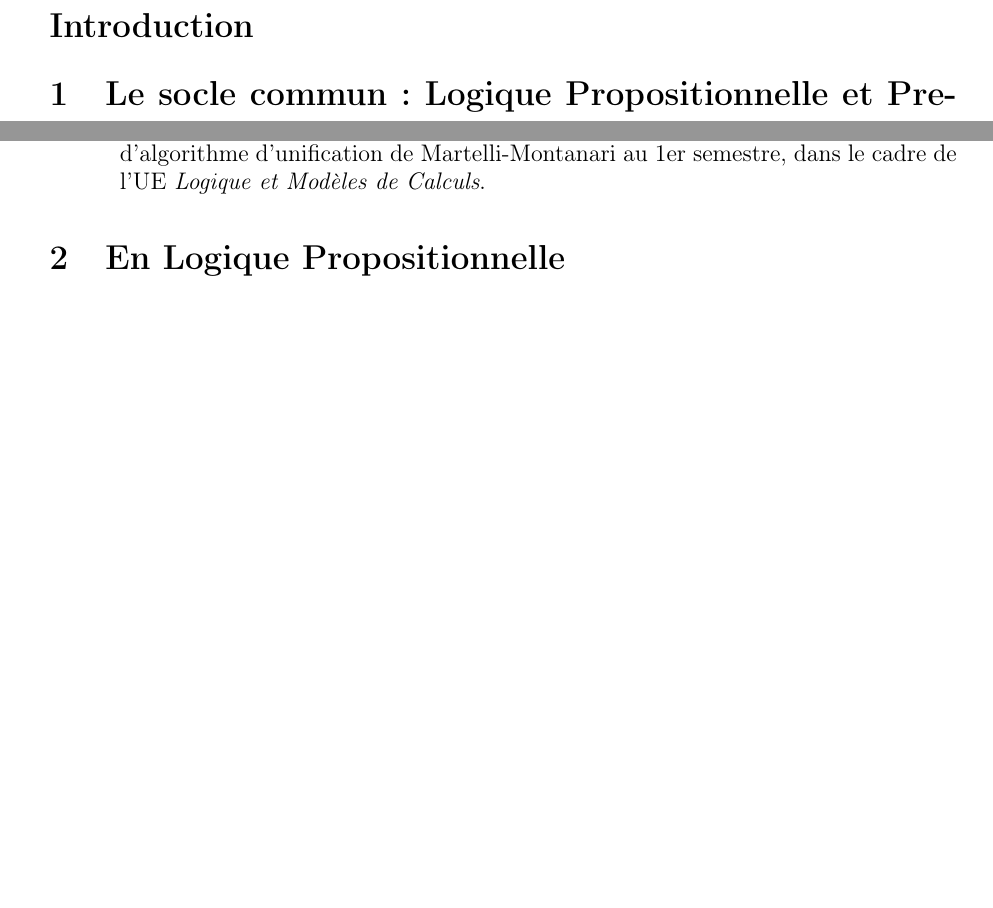
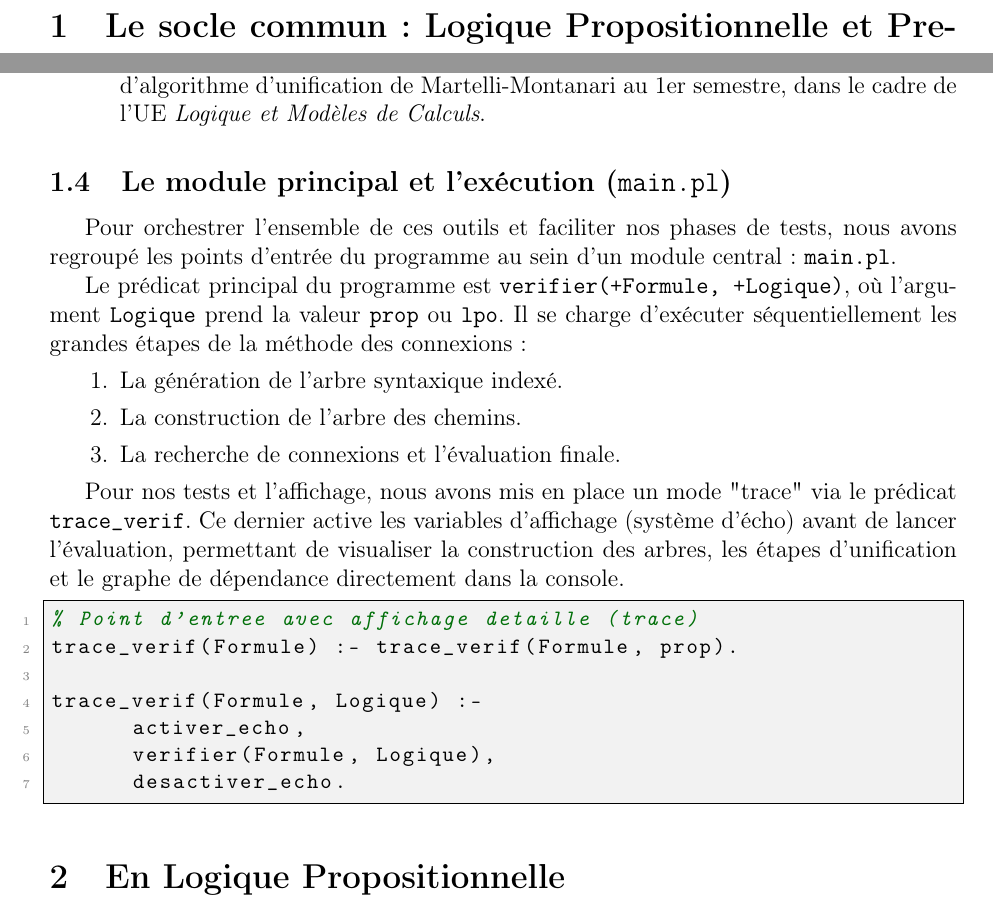
Before and after one commit to PiTuring/ConnXLog, a LaTeX document (docs/rapport.tex): two parts of pages 3 and 6 of 16, joined at a grey line, cut at the place of the change, the shorter picture padded with empty space. Compiled offline with pdfLaTeX.

Commit message:
ajout main

```diff
--- a/docs/rapport.tex
+++ b/docs/rapport.tex
@@ -83,14 +83,6 @@
 \newpage
 \tableofcontents
 \newpage
-
-% ==============================================================================
-% INTRODUCTION (Optionnelle mais recommandée)
-% ==============================================================================
-\section*{Introduction}
-\addcontentsline{toc}{section}{Introduction}
-
-% Intro
 
 % ==============================================================================
 % PARTIE I : LE SOCLE COMMUN
@@ -241,6 +233,29 @@ Nous avons créé tout un module d'affichage pour suivre les traces de la métho
     \item \textbf{Nettoyage des variables} : \texttt{nettoyer\_formule/2} transforme les structures internes complexes (utilisées pour l'unification) en noms lisibles pour l'utilisateur final.
     \item \textbf{Système d'Echo} : Nous avons réutilisé le système d'affichage donné pour le projet d'algorithme d'unification de Martelli-Montanari au 1er semestre, dans le cadre de l'UE \textit{Logique et Modèles de Calculs}.
 \end{itemize}
+
+\subsection{Le module principal et l'exécution (\texttt{main.pl})}
+
+Pour orchestrer l'ensemble de ces outils et faciliter nos phases de tests, nous avons regroupé les points d'entrée du programme au sein d'un module central : \texttt{main.pl}.
+
+Le prédicat principal du programme est \texttt{verifier(+Formule, +Logique)}, où l'argument \texttt{Logique} prend la valeur \texttt{prop} ou \texttt{lpo}. Il se charge d'exécuter séquentiellement les grandes étapes de la méthode des connexions :
+\begin{enumerate}
+    \item La génération de l'arbre syntaxique indexé.
+    \item La construction de l'arbre des chemins.
+    \item La recherche de connexions et l'évaluation finale.
+\end{enumerate}
+
+Pour nos tests et l'affichage, nous avons mis en place un mode "trace" via le prédicat \texttt{trace\_verif}. Ce dernier active les variables d'affichage (système d'écho) avant de lancer l'évaluation, permettant de visualiser la construction des arbres, les étapes d'unification et le graphe de dépendance directement dans la console.
+
+\begin{lstlisting}
+% Point d'entree avec affichage detaille (trace)
+trace_verif(Formule) :- trace_verif(Formule, prop).
+
+trace_verif(Formule, Logique) :-
+      activer_echo,
+      verifier(Formule, Logique),
+      desactiver_echo.
+\end{lstlisting}
 
 % ==============================================================================
 % PARTIE II : LOGIQUE PROPOSITIONNELLE
```
Also changed, not shown: docs/rapport.pdf.
